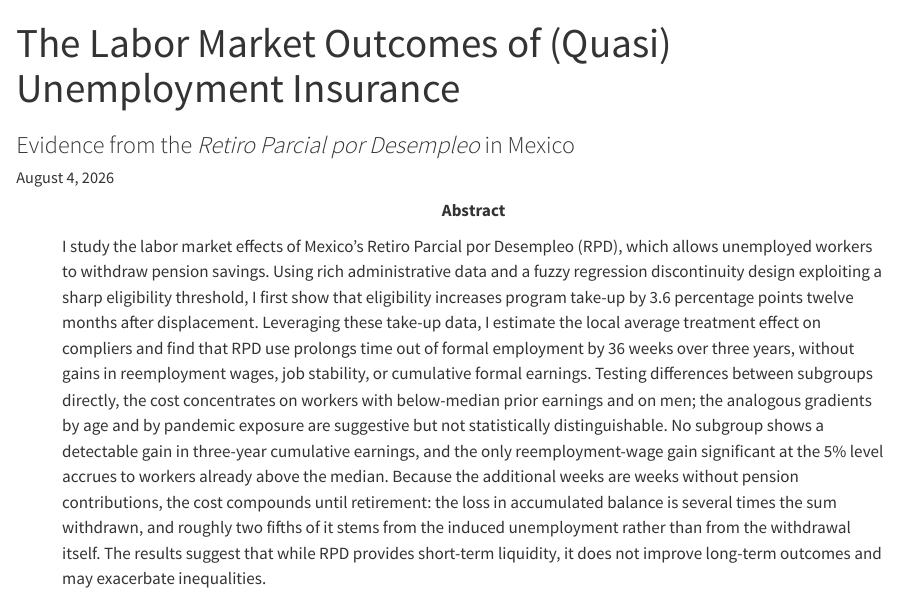
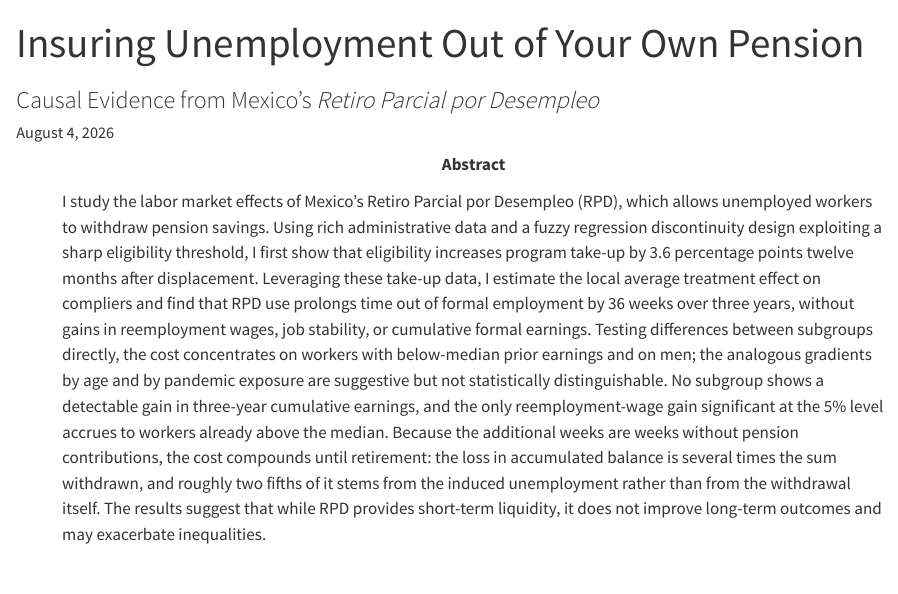
Before and after one commit to estebandegetau/RPD_LM, a Quarto document (wp.qmd): the page in a window 1100 px wide, from its top. Rendered offline with R 4.5, knitr and Pandoc in place of Quarto, with nearby package versions.

Commit message:
Updated WP title

```diff
--- a/wp.qmd
+++ b/wp.qmd
@@ -1,15 +1,15 @@
 ---
-title: "The Labor Market Outcomes of (Quasi) Unemployment Insurance"
-subtitle: "Evidence from the *Retiro Parcial por Desempleo* in Mexico"
+title: "Insuring Unemployment Out of Your Own Pension"
+subtitle: "Causal Evidence from Mexico's *Retiro Parcial por Desempleo*"
 authors:
-  - name: Esteban Degetau
+  - name: Esteban Degetau^[Barcelona School of Economics -- [estebandegetau@gmail.com](mailto:estebandegetau@gmail.com)]
     affiliation:
       - Barcelona School of Economics
       - Instituto Mexicano del Seguro Social
       - Instituto Tecnológico Autónomo de México
     orcid: 0009-0004-4095-8819
     roles: writing
-    email: esteban.degetau@imss.gob.mx
+    email: estebandegetau@gmail.com
     url: https://estebandegetau.com
     corresponding: true
 citation:
```
